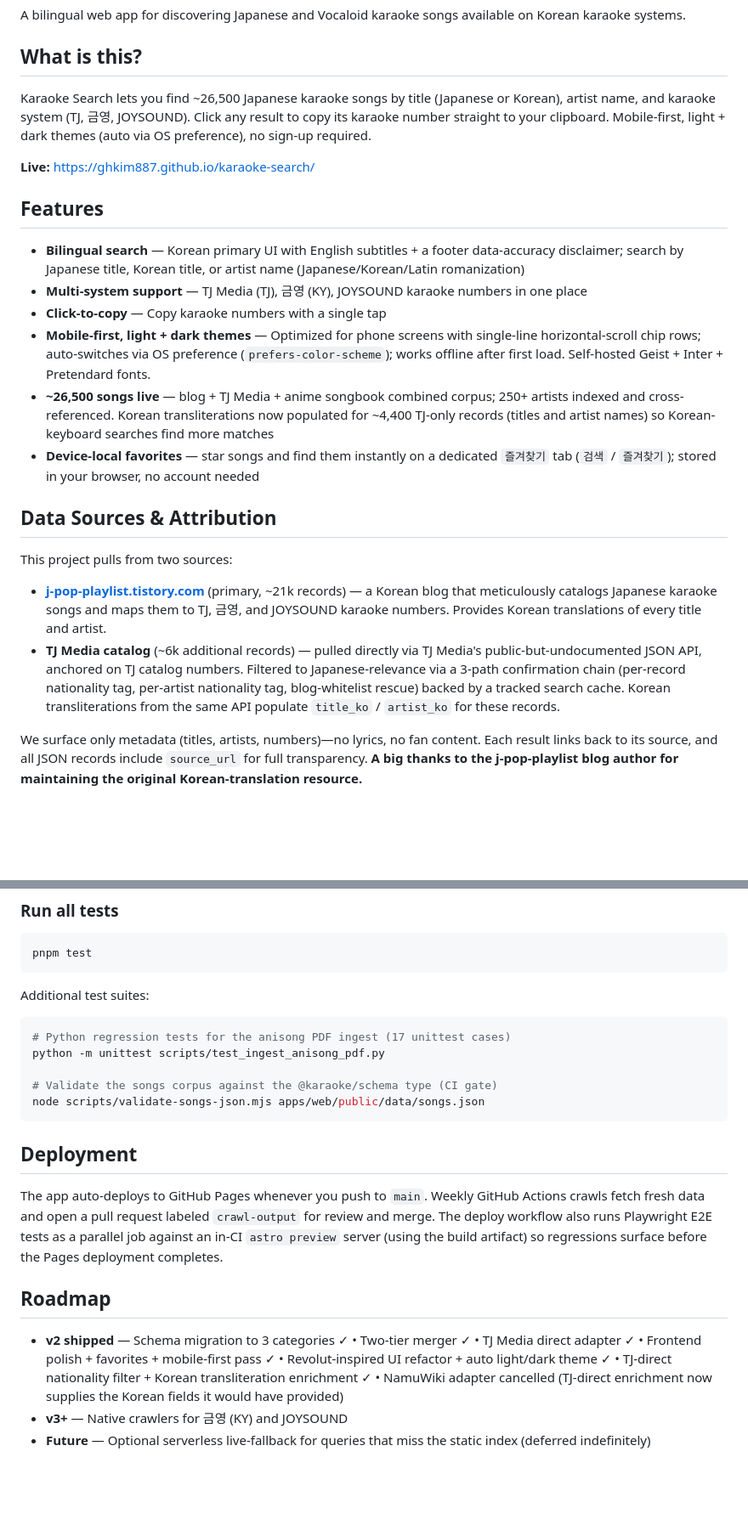
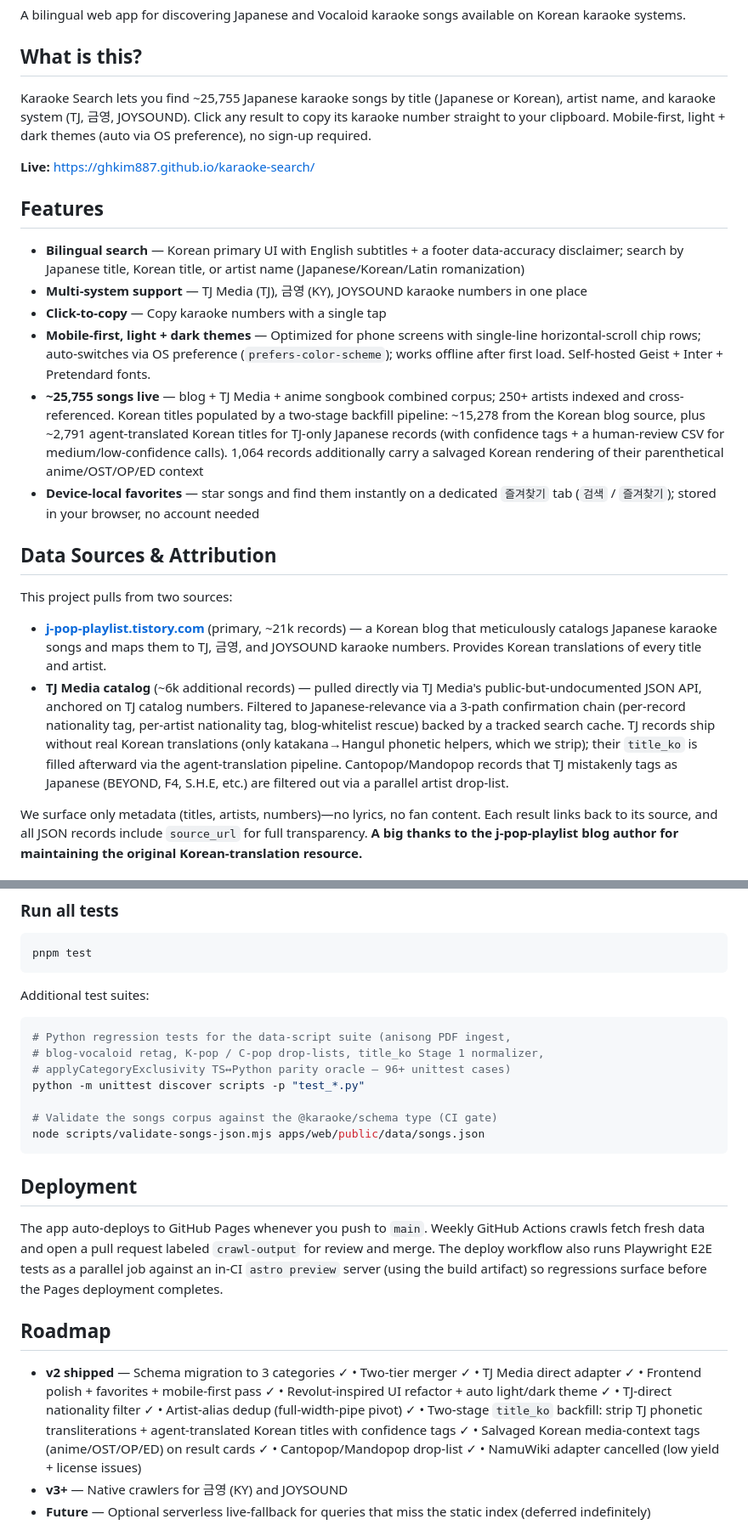
Before and after one commit to ghkim887/karaoke-search, a Markdown page: README.md, 2 parts joined by grey strips. Shown at 85% size. Rendered like a GitHub page; blank space fills up the shorter version.

Commit message:
docs: sync README with title_ko backfill + Chinese drop-list
Updates:
- Corpus count 26,500 → 25,755 (38 Cantopop/Mandopop records dropped).
- Korean-title coverage rewrite: now ~15,278 from blog + ~2,791
  agent-translated, plus 1,064 salvaged media-context tags. Replaces
  the pre-backfill claim that TJ-direct supplied transliterations.
- TJ Media data-source description: clarifies that TJ ships only
  katakana→Hangul phonetic helpers (which we strip), and that
  Cantopop/Mandopop leaks are filtered via a parallel drop-list.
- Roadmap v2 shipped list: adds artist-alias dedup, two-stage title_ko
  backfill, media-context salvage rendering, and the Cantopop
  drop-list. NamuWiki cancellation rationale clarified (low yield +
  license issues, NOT "TJ enrichment supplies it now").
- Python test invocation: now uses `discover` to pick up the full
  suite (~96 cases, was 17 hardcoded).

Co-Authored-By: Claude Opus 4.7 (1M context) <noreply@anthropic.com>

````diff
--- a/README.md
+++ b/README.md
@@ -4,7 +4,7 @@ A bilingual web app for discovering Japanese and Vocaloid karaoke songs availabl
 
 ## What is this?
 
-Karaoke Search lets you find ~26,500 Japanese karaoke songs by title (Japanese or Korean), artist name, and karaoke system (TJ, 금영, JOYSOUND). Click any result to copy its karaoke number straight to your clipboard. Mobile-first, light + dark themes (auto via OS preference), no sign-up required.
+Karaoke Search lets you find ~25,755 Japanese karaoke songs by title (Japanese or Korean), artist name, and karaoke system (TJ, 금영, JOYSOUND). Click any result to copy its karaoke number straight to your clipboard. Mobile-first, light + dark themes (auto via OS preference), no sign-up required.
 
 **Live:** https://ghkim887.github.io/karaoke-search/
 
@@ -14,7 +14,7 @@ Karaoke Search lets you find ~26,500 Japanese karaoke songs by title (Japanese o
 - **Multi-system support** — TJ Media (TJ), 금영 (KY), JOYSOUND karaoke numbers in one place
 - **Click-to-copy** — Copy karaoke numbers with a single tap
 - **Mobile-first, light + dark themes** — Optimized for phone screens with single-line horizontal-scroll chip rows; auto-switches via OS preference (`prefers-color-scheme`); works offline after first load. Self-hosted Geist + Inter + Pretendard fonts.
-- **~26,500 songs live** — blog + TJ Media + anime songbook combined corpus; 250+ artists indexed and cross-referenced. Korean transliterations now populated for ~4,400 TJ-only records (titles and artist names) so Korean-keyboard searches find more matches
+- **~25,755 songs live** — blog + TJ Media + anime songbook combined corpus; 250+ artists indexed and cross-referenced. Korean titles populated by a two-stage backfill pipeline: ~15,278 from the Korean blog source, plus ~2,791 agent-translated Korean titles for TJ-only Japanese records (with confidence tags + a human-review CSV for medium/low-confidence calls). 1,064 records additionally carry a salvaged Korean rendering of their parenthetical anime/OST/OP/ED context
 - **Device-local favorites** — star songs and find them instantly on a dedicated `즐겨찾기` tab (`검색` / `즐겨찾기`); stored in your browser, no account needed
 
 ## Data Sources & Attribution
@@ -22,7 +22,7 @@ Karaoke Search lets you find ~26,500 Japanese karaoke songs by title (Japanese o
 This project pulls from two sources:
 
 - **[j-pop-playlist.tistory.com](https://j-pop-playlist.tistory.com/)** (primary, ~21k records) — a Korean blog that meticulously catalogs Japanese karaoke songs and maps them to TJ, 금영, and JOYSOUND karaoke numbers. Provides Korean translations of every title and artist.
-- **TJ Media catalog** (~6k additional records) — pulled directly via TJ Media's public-but-undocumented JSON API, anchored on TJ catalog numbers. Filtered to Japanese-relevance via a 3-path confirmation chain (per-record nationality tag, per-artist nationality tag, blog-whitelist rescue) backed by a tracked search cache. Korean transliterations from the same API populate `title_ko` / `artist_ko` for these records.
+- **TJ Media catalog** (~6k additional records) — pulled directly via TJ Media's public-but-undocumented JSON API, anchored on TJ catalog numbers. Filtered to Japanese-relevance via a 3-path confirmation chain (per-record nationality tag, per-artist nationality tag, blog-whitelist rescue) backed by a tracked search cache. TJ records ship without real Korean translations (only katakana→Hangul phonetic helpers, which we strip); their `title_ko` is filled afterward via the agent-translation pipeline. Cantopop/Mandopop records that TJ mistakenly tags as Japanese (BEYOND, F4, S.H.E, etc.) are filtered out via a parallel artist drop-list.
 
 We surface only metadata (titles, artists, numbers)—no lyrics, no fan content. Each result links back to its source, and all JSON records include `source_url` for full transparency. **A big thanks to the j-pop-playlist blog author for maintaining the original Korean-translation resource.**
 
@@ -68,8 +68,10 @@ pnpm test
 Additional test suites:
 
 ```bash
-# Python regression tests for the anisong PDF ingest (17 unittest cases)
-python -m unittest scripts/test_ingest_anisong_pdf.py
+# Python regression tests for the data-script suite (anisong PDF ingest,
+# blog-vocaloid retag, K-pop / C-pop drop-lists, title_ko Stage 1 normalizer,
+# applyCategoryExclusivity TS↔Python parity oracle — 96+ unittest cases)
+python -m unittest discover scripts -p "test_*.py"
 
 # Validate the songs corpus against the @karaoke/schema type (CI gate)
 node scripts/validate-songs-json.mjs apps/web/public/data/songs.json
@@ -81,7 +83,7 @@ The app auto-deploys to GitHub Pages whenever you push to `main`. Weekly GitHub
 
 ## Roadmap
 
-- **v2 shipped** — Schema migration to 3 categories ✓ • Two-tier merger ✓ • TJ Media direct adapter ✓ • Frontend polish + favorites + mobile-first pass ✓ • Revolut-inspired UI refactor + auto light/dark theme ✓ • TJ-direct nationality filter + Korean transliteration enrichment ✓ • NamuWiki adapter cancelled (TJ-direct enrichment now supplies the Korean fields it would have provided)
+- **v2 shipped** — Schema migration to 3 categories ✓ • Two-tier merger ✓ • TJ Media direct adapter ✓ • Frontend polish + favorites + mobile-first pass ✓ • Revolut-inspired UI refactor + auto light/dark theme ✓ • TJ-direct nationality filter ✓ • Artist-alias dedup (full-width-pipe pivot) ✓ • Two-stage `title_ko` backfill: strip TJ phonetic transliterations + agent-translated Korean titles with confidence tags ✓ • Salvaged Korean media-context tags (anime/OST/OP/ED) on result cards ✓ • Cantopop/Mandopop drop-list ✓ • NamuWiki adapter cancelled (low yield + license issues)
 - **v3+** — Native crawlers for 금영 (KY) and JOYSOUND
 - **Future** — Optional serverless live-fallback for queries that miss the static index (deferred indefinitely)
 
````
